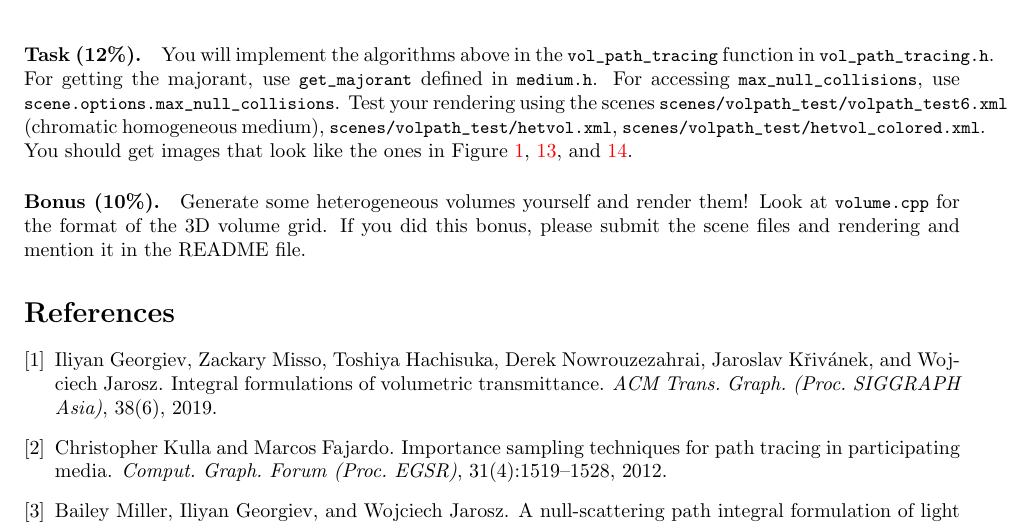
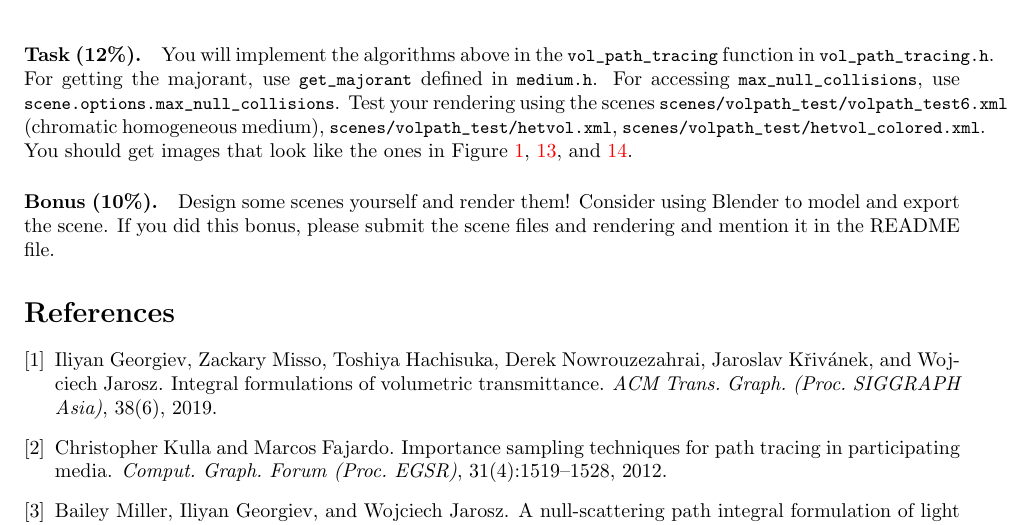
Before and after one commit to wuyah/lajolla_public_cse272, a LaTeX problem sheet (handouts/homework2.tex): part of page 22 of 22, cut so that both start at the same text. Compiled offline with pdfLaTeX.

Commit message:
HW2 pass

```diff
--- a/handouts/homework2.tex
+++ b/handouts/homework2.tex
@@ -806,7 +806,7 @@ Same when computing multiple importance sampling.
 
 \paragraph{Task (12\%).} You will implement the algorithms above in the \lstinline{vol_path_tracing} function in \lstinline{vol_path_tracing.h}. For getting the majorant, use \lstinline{get_majorant} defined in \lstinline{medium.h}. For accessing \lstinline{max_null_collisions}, use \lstinline{scene.options.max_null_collisions}. Test your rendering using the scenes \lstinline{scenes/volpath_test/volpath_test6.xml} (chromatic homogeneous medium), \lstinline{scenes/volpath_test/hetvol.xml},  \lstinline{scenes/volpath_test/hetvol_colored.xml}. You should get images that look like the ones in Figure~\ref{fig:gallery},~\ref{fig:volpath6}, and~\ref{fig:hetvol}.
 
-\paragraph{Bonus (10\%).} Generate some heterogeneous volumes yourself and render them! Look at \lstinline{volume.cpp} for the format of the 3D volume grid. If you did this bonus, please submit the scene files and rendering and mention it in the README file.
+\paragraph{Bonus (10\%).} Design some scenes yourself and render them! Consider using Blender to model and export the scene. If you did this bonus, please submit the scene files and rendering and mention it in the README file.
 
 \bibliographystyle{plain}
 \bibliography{refs}
```
